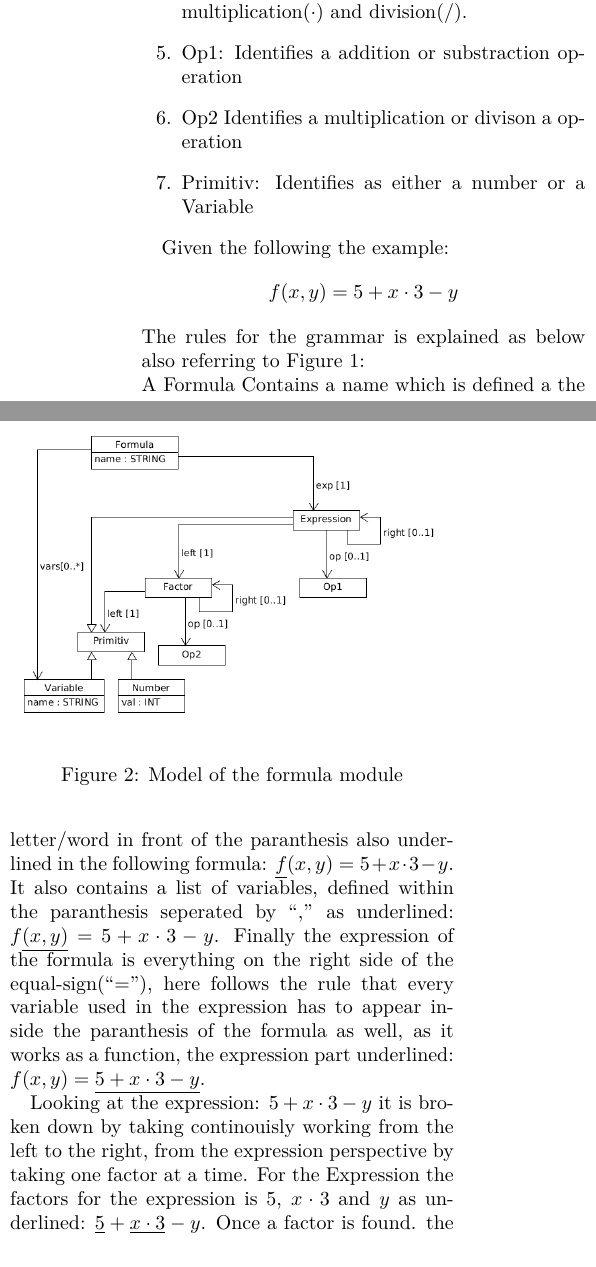
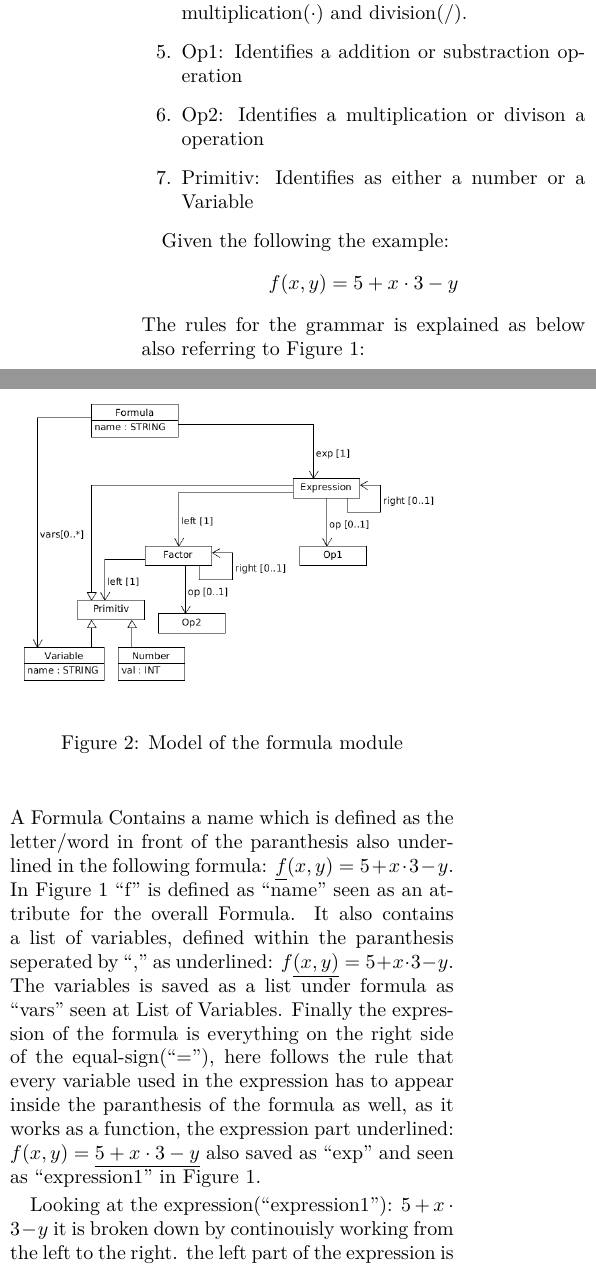
Before and after one commit to Romeren/ProjectInCustomizationAndUbiquitous, a LaTeX document (Report/report_template.tex, which reads Report/TheDomainSpecificLanguage.tex): two parts of the columns of page 2 of 4 before the commit and two parts of the columns of page 2 of 5 after it, joined at a grey line, cut so that both start at the same text. Compiled offline with pdfLaTeX.

Commit message:
Added description of simple formula

```diff
--- a/Report/TheDomainSpecificLanguage.tex
+++ b/Report/TheDomainSpecificLanguage.tex
@@ -31,15 +31,22 @@ The types include in the elements included in the model are:
   \label{fig:formulaInstance}
 \end{figure}
 
+Given the following the example: $$f(x, y) = 5 + x \cdot 3 - y$$
+The rules for the grammar is explained as below also referring to
+Figure \ref{fig:formulaInstance}:
+\\
+A Formula Contains a name which is defined as the letter/word in front of the paranthesis
+also underlined in the following formula: $\underline{f}(x, y) = 5 + x \cdot 3 - y$.
+In Figure \ref{fig:formulaInstance} ``f'' is defined as ``name'' seen as an attribute
+for the overall Formula.
+It also contains a list of variables, defined within the paranthesis seperated
+by ``,'' as underlined: $f\underline{(x, y)} = 5 + x \cdot 3 - y$. The variables is saved
+as a list under formula as ``vars'' seen at List of Variables.
+Finally the expression of the formula is everything on the right side of the equal-sign(``=''),
+here follows the rule that every variable used in the expression has to appear inside
+the paranthesis of the formula as well, as it works as a function, the expression part underlined:
+$f(x, y) = \underline{5 + x \cdot 3 - y}$ also saved as ``exp'' and seen as ``expression1''
+in Figure \ref{fig:formulaInstance}.
 
-Given the following the example: $$f(x, y) = 5 + x \cdot 3 - y$$
-The rules for the grammar is explained as below also referring to Figure \ref{fig:formulaInstance}:
-\\
-A Formula Contains a name which is defined a the letter/word in front of the paranthesis
-also underlined in the following formula: $\underline{f}(x, y) = 5 + x \cdot 3 - y$.
-It also contains a list of variables, defined within the paranthesis seperated
-by ``,'' as underlined: $f\underline{(x, y)} = 5 + x \cdot 3 - y$. Finally the expression
-of the formula is everything on the right side of the equal-sign(``=''), here follows
-the rule that every variable used in the expression has to appear inside the paranthesis
-of the formula as well, as it works as a function, the expression part underlined:
-$f(x, y) = \underline{5 + x \cdot 3 - y}$.
+Looking at the expression(``expression1''): $5 + x \cdot 3 - y$ it is broken down by continouisly
+working from the left to the right. the left part of the expression is defined as a factor until
@@ -45,0 +59 @@ $f(x, y) = \underline{5 + x \cdot 3 - y}$.
+is spawned seen as ``factor3'' in Figure \ref{fig:formulaInstance}, only containing a left
@@ -46,6 +63,5 @@ $f(x, y) = \underline{5 + x \cdot 3 - y}$.
+which is the variable ``var2'' being the y.
 
-Looking at the expression: $5 + x \cdot 3 - y$ it is broken down by taking continouisly
-working from the left to the right, from the expression perspective by taking one factor
-at a time. For the Expression the factors for the expression is $5$, $x \cdot 3$ and $y$
-as underlined: $\underline{5} + \underline{x \cdot 3} - \underline{y}$. Once a factor
-is found. the rest of the expression is defined as a new expression which is the right
+For the variables ``var1'' and ``var2'', both is included in the List of Variables in as seen in
+Figure \ref{fig:formulaInstance}
+
```
Also changed, not shown: Report/images/formulaInstance.png, Report/report_template.pdf, Report/TheDomainSpecificLanguage.tex (14 more changed lines), 1 other file.
